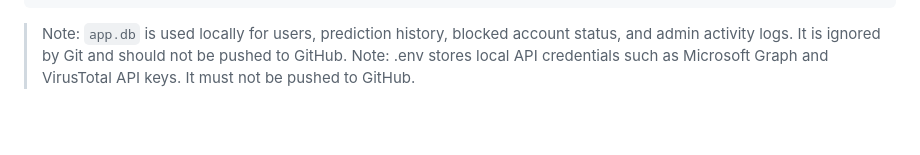
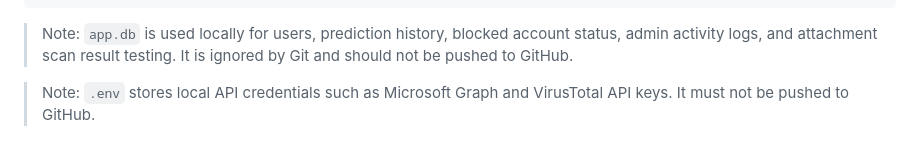
Before and after one commit to vlaw1217/Cyber-Security-Capstone-Project-, a Markdown page: README.md, the part around one of its changes. Rendered like a GitHub page; blank space fills up the shorter version.

Commit message:
Improve README formatting

````diff
--- a/README.md
+++ b/README.md
@@ -301,5 +301,6 @@ Cyber-Security-Capstone-Project/
 └── app.db              # Local SQLite database, ignored by Git
 ```
 
-> Note: `app.db` is used locally for users, prediction history, blocked account status, and admin activity logs. It is ignored by Git and should not be pushed to GitHub.
-> Note: .env stores local API credentials such as Microsoft Graph and VirusTotal API keys. It must not be pushed to GitHub.
+> Note: `app.db` is used locally for users, prediction history, blocked account status, admin activity logs, and attachment scan result testing. It is ignored by Git and should not be pushed to GitHub.
+
+> Note: `.env` stores local API credentials such as Microsoft Graph and VirusTotal API keys. It must not be pushed to GitHub.
````
Also changed, not shown: other parts of README.md (+1 -1 lines).
